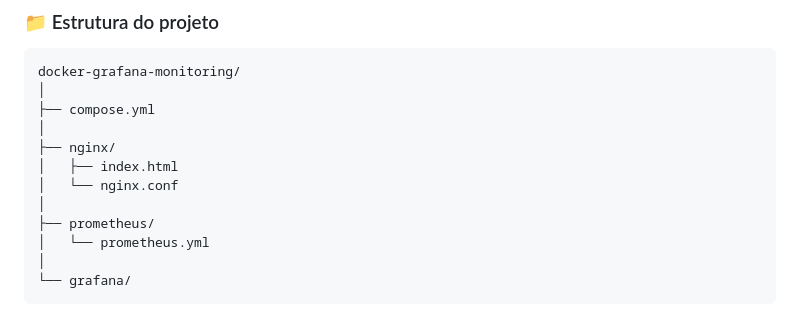
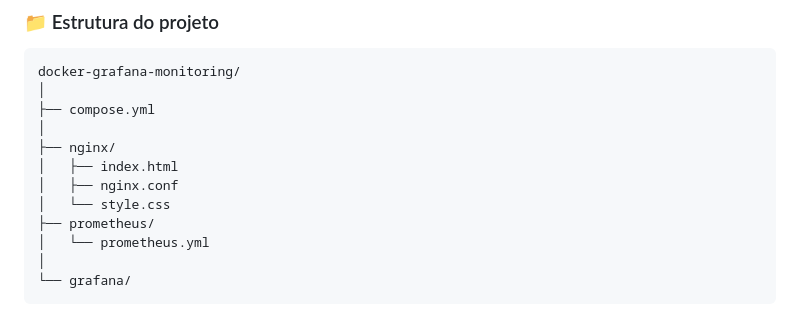
Before and after one commit to wendlersilva/docker-grafana-monitoring, a Markdown page: README.md, the part around the change. Rendered like a GitHub page.

Commit message:
Ajuste estrutura do projeto

```diff
--- a/README.md
+++ b/README.md
@@ -53,8 +53,8 @@ docker-grafana-monitoring/
 │
 ├── nginx/
 │   ├── index.html
-│   └── nginx.conf
-│
+│   ├── nginx.conf
+│   └── style.css
 ├── prometheus/
 │   └── prometheus.yml
 │
```
